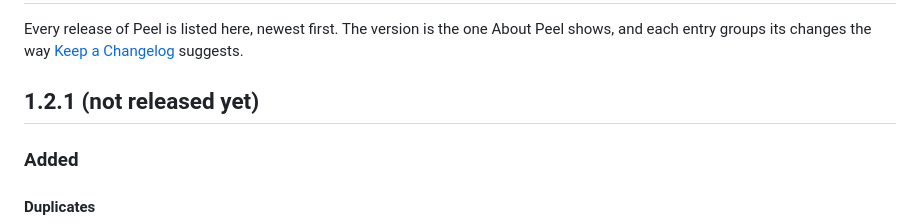
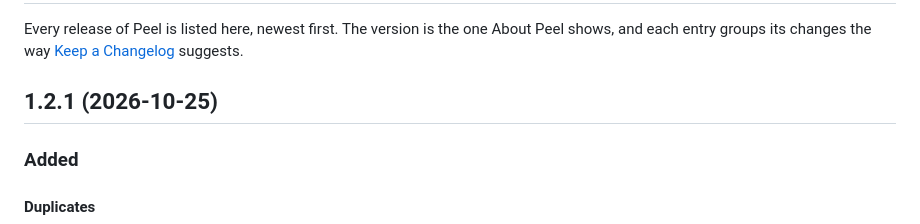
Before and after one commit to TuguiDragos/Peel, a Markdown page: CHANGELOG.md, the part around the change. Rendered like a GitHub page.

Commit message:
Date the changelog's 1.2.1 entry to its release day
Peel 1.2.1 is released today, so its entry carries today's date, as
1.2.0's carries the day it shipped.

```diff
--- a/CHANGELOG.md
+++ b/CHANGELOG.md
@@ -3,7 +3,7 @@
 Every release of Peel is listed here, newest first. The version is the one About Peel shows, and each entry groups
 its changes the way [Keep a Changelog](https://keepachangelog.com/) suggests.
 
-## 1.2.1 (not released yet)
+## 1.2.1 (2026-10-25)
 
 ### Added
 
```
